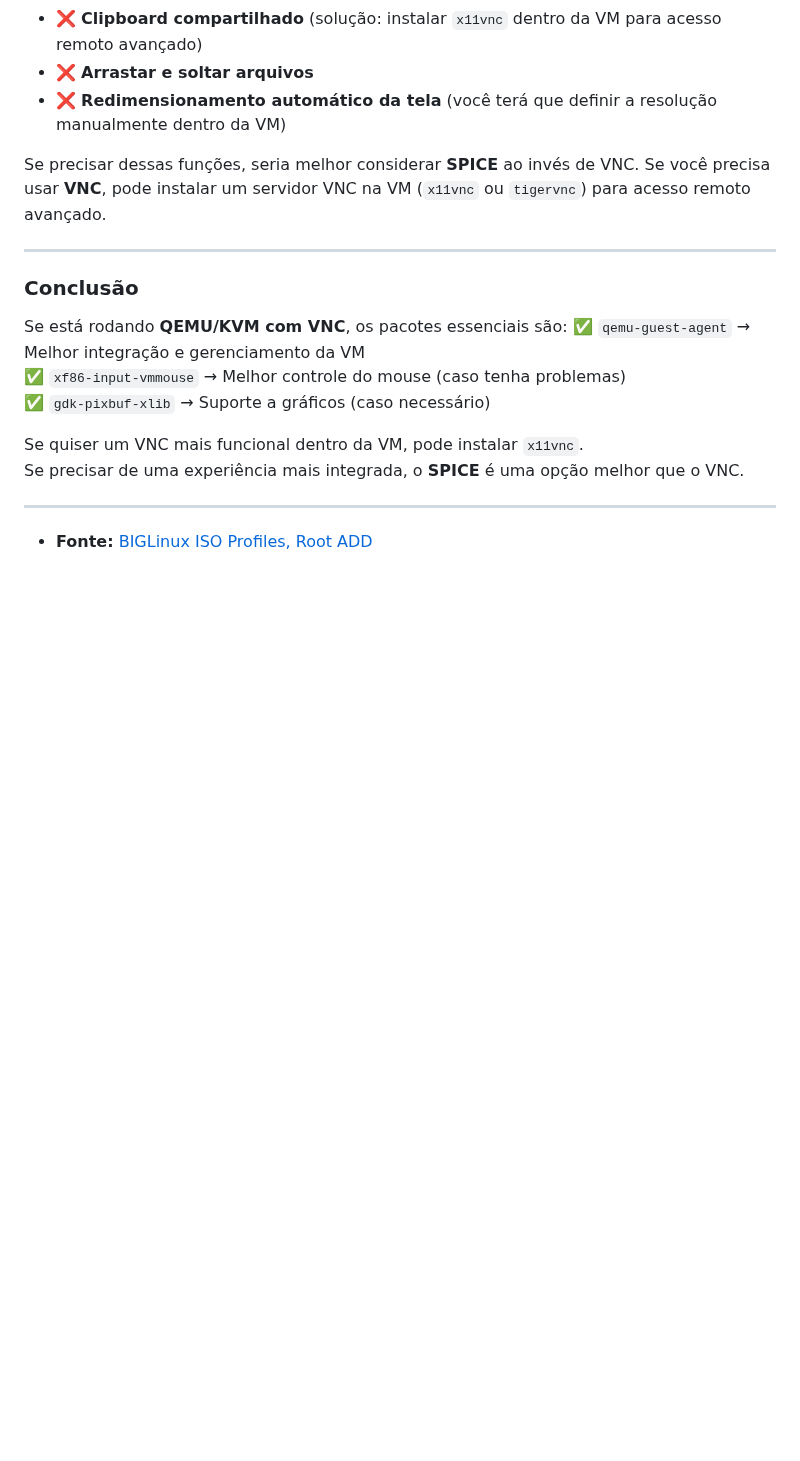
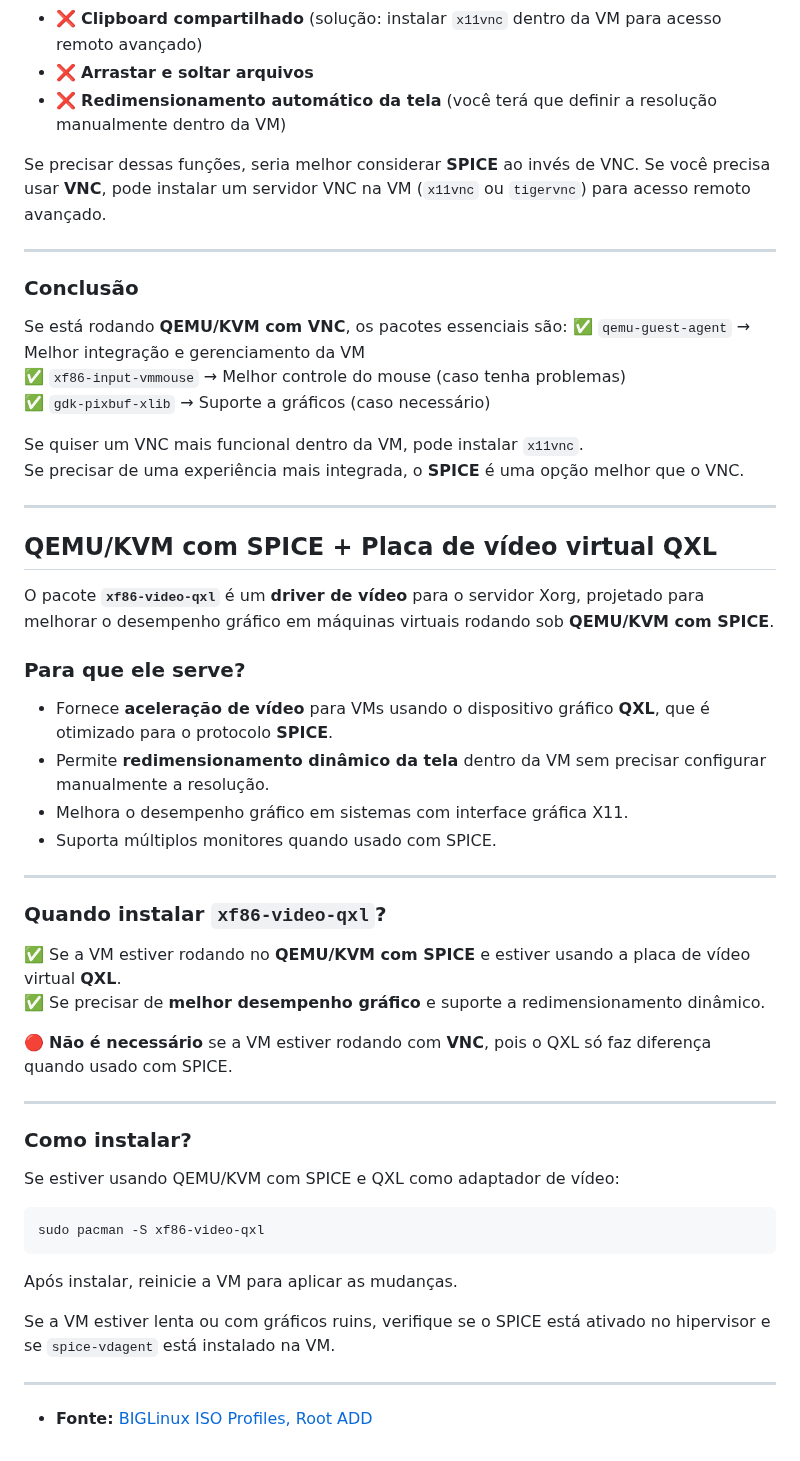
Before and after one commit to elppans/doc-linux, a Markdown page: linux_pacotes_para_maquinas_virtuais.md, the part around the change. GitHub-like rendering; blank space fills up the shorter version.

````diff
--- a/linux_pacotes_para_maquinas_virtuais.md
+++ b/linux_pacotes_para_maquinas_virtuais.md
@@ -126,5 +126,35 @@ Se está rodando **QEMU/KVM com VNC**, os pacotes essenciais são:
 Se quiser um VNC mais funcional dentro da VM, pode instalar `x11vnc`.
 Se precisar de uma experiência mais integrada, o **SPICE** é uma opção melhor que o VNC.
 ___
+## QEMU/KVM com SPICE + Placa de vídeo virtual QXL
+
+O pacote **`xf86-video-qxl`** é um **driver de vídeo** para o servidor Xorg, projetado para melhorar o desempenho gráfico em máquinas virtuais rodando sob **QEMU/KVM com SPICE**.
+
+### **Para que ele serve?**
+- Fornece **aceleração de vídeo** para VMs usando o dispositivo gráfico **QXL**, que é otimizado para o protocolo **SPICE**.
+- Permite **redimensionamento dinâmico da tela** dentro da VM sem precisar configurar manualmente a resolução.
+- Melhora o desempenho gráfico em sistemas com interface gráfica X11.
+- Suporta múltiplos monitores quando usado com SPICE.
+
+---
+
+### **Quando instalar `xf86-video-qxl`?**
+✅ Se a VM estiver rodando no **QEMU/KVM com SPICE** e estiver usando a placa de vídeo virtual **QXL**.
+✅ Se precisar de **melhor desempenho gráfico** e suporte a redimensionamento dinâmico.
+
+🔴 **Não é necessário** se a VM estiver rodando com **VNC**, pois o QXL só faz diferença quando usado com SPICE.
+
+---
+
+### **Como instalar?**
+Se estiver usando QEMU/KVM com SPICE e QXL como adaptador de vídeo:
+```sh
+sudo pacman -S xf86-video-qxl
+```
+
+Após instalar, reinicie a VM para aplicar as mudanças.
+
+Se a VM estiver lenta ou com gráficos ruins, verifique se o SPICE está ativado no hipervisor e se `spice-vdagent` está instalado na VM.
+___
 - **Fonte:**
 [BIGLinux ISO Profiles, Root ADD](https://github.com/biglinux/iso-profiles/blob/main/biglinux-make-iso-profiles/base/Root-add)
````
